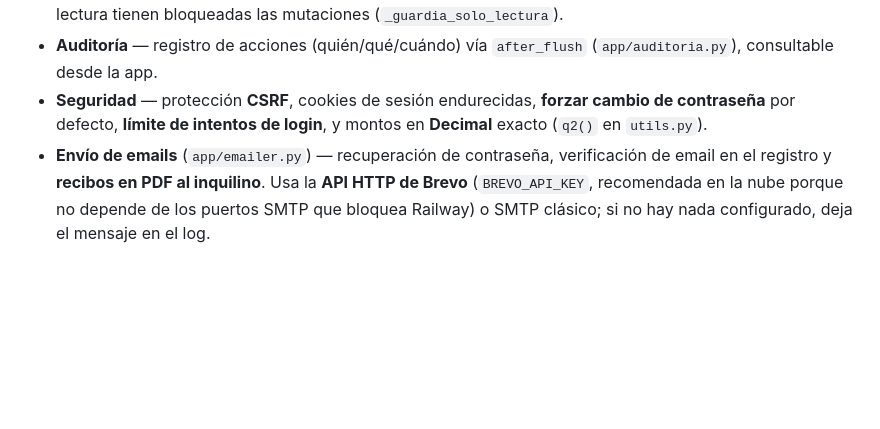
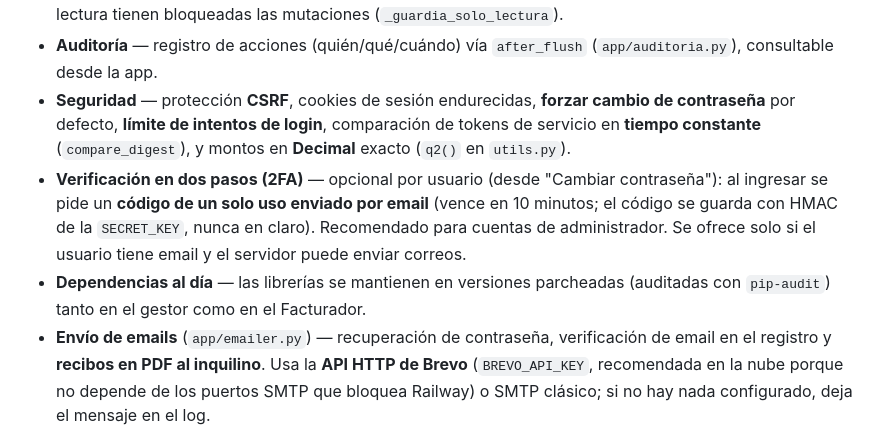
Before and after one commit to ditullioale/finart-alquileres, a Markdown page: README.md, the part around the change. GitHub-like rendering; blank space fills up the shorter version.

Commit message:
Docs: 2FA, deps parcheadas y tokens timing-safe en README y roadmap

```diff
--- a/README.md
+++ b/README.md
@@ -78,8 +78,16 @@ conmutables**: el **clásico** y **Aurora** (el nuevo, más moderno); se elige c
 - **Auditoría** — registro de acciones (quién/qué/cuándo) vía `after_flush`
   (`app/auditoria.py`), consultable desde la app.
 - **Seguridad** — protección **CSRF**, cookies de sesión endurecidas, **forzar
-  cambio de contraseña** por defecto, **límite de intentos de login**, y montos en
-  **Decimal** exacto (`q2()` en `utils.py`).
+  cambio de contraseña** por defecto, **límite de intentos de login**, comparación de
+  tokens de servicio en **tiempo constante** (`compare_digest`), y montos en **Decimal**
+  exacto (`q2()` en `utils.py`).
+- **Verificación en dos pasos (2FA)** — opcional por usuario (desde "Cambiar
+  contraseña"): al ingresar se pide un **código de un solo uso enviado por email**
+  (vence en 10 minutos; el código se guarda con HMAC de la `SECRET_KEY`, nunca en
+  claro). Recomendado para cuentas de administrador. Se ofrece solo si el usuario
+  tiene email y el servidor puede enviar correos.
+- **Dependencias al día** — las librerías se mantienen en versiones parcheadas
+  (auditadas con `pip-audit`) tanto en el gestor como en el Facturador.
 - **Envío de emails** (`app/emailer.py`) — recuperación de contraseña, verificación
   de email en el registro y **recibos en PDF al inquilino**. Usa la **API HTTP de
   Brevo** (`BREVO_API_KEY`, recomendada en la nube porque no depende de los puertos
```
Also changed, not shown: FINART_ROADMAP.md (+4 -2 lines), SEGUIMIENTO_FINART_2_0.md (+4 -1 lines).
